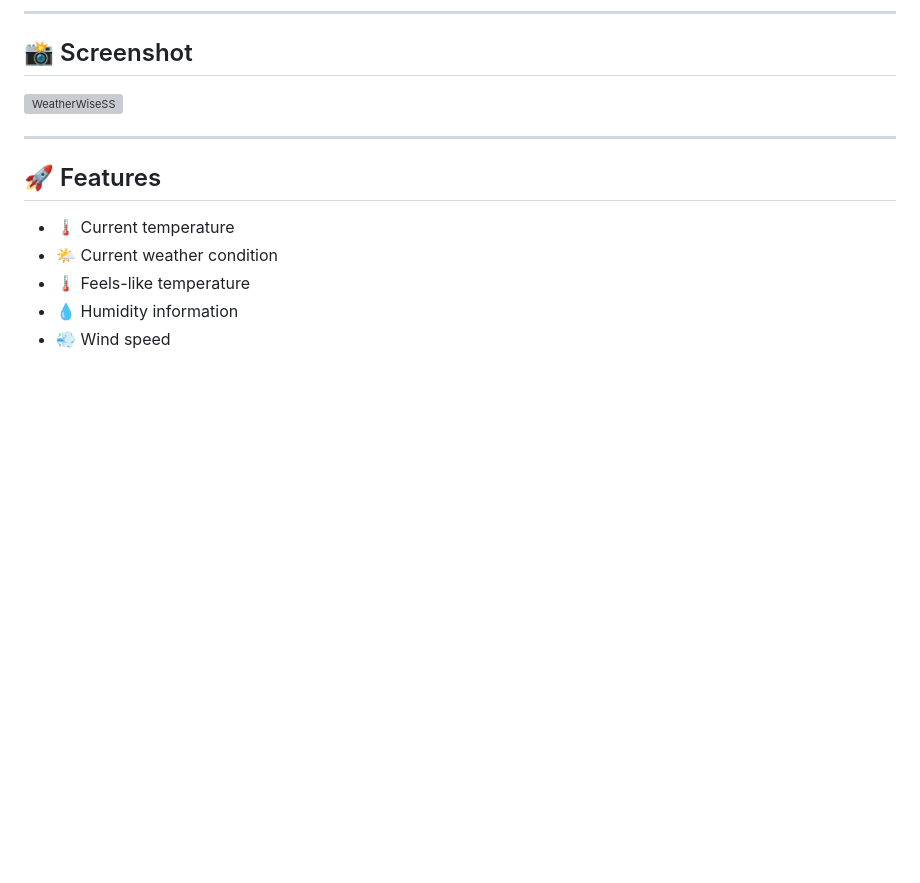
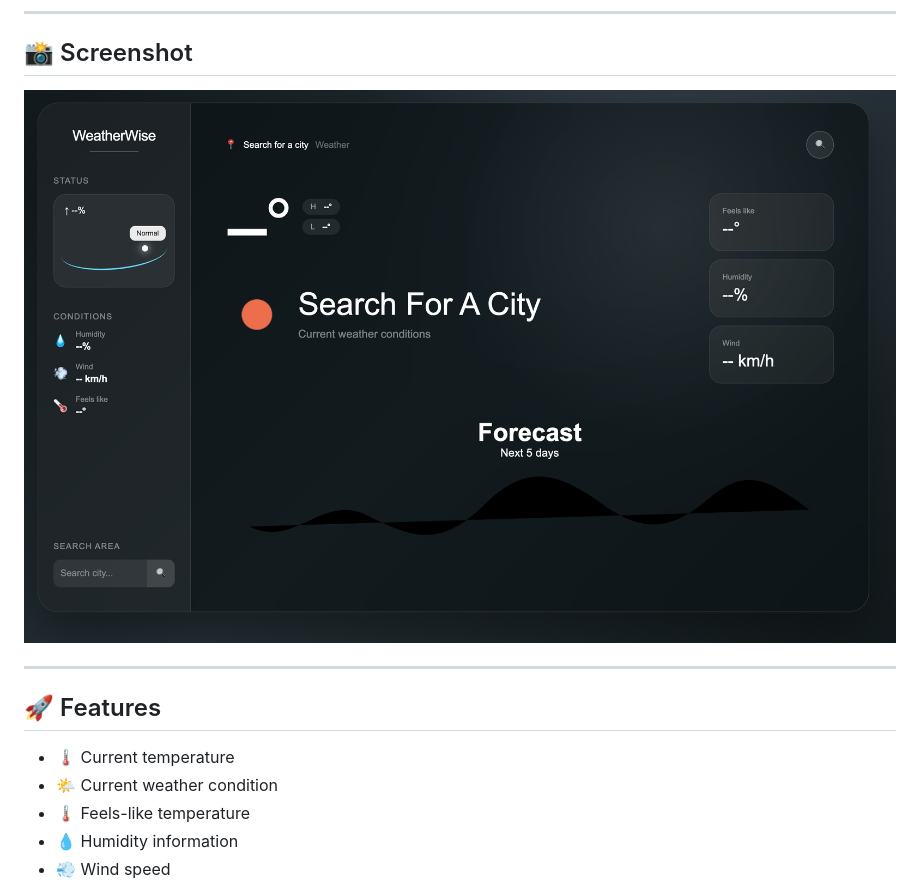
Before and after one commit to vishwakarmasneha846-max/WeatherWise, a Markdown page: README.md, the part around the change. Drawn GitHub-style; pictures changed too: ss.png (added); blank space fills up the shorter version; grey boxes are pictures that could not be loaded.

```diff
--- a/README.md
+++ b/README.md
@@ -6,7 +6,7 @@ A modern and responsive Weather App built using **HTML, CSS, and JavaScript**. T
 
 ## 📸 Screenshot
 
-![WeatherWiseSS](image.png)
+![alt text](ss.png)
 
 ---
 
```
Also changed, not shown: WeatherWiseSS/image.png (deleted).
